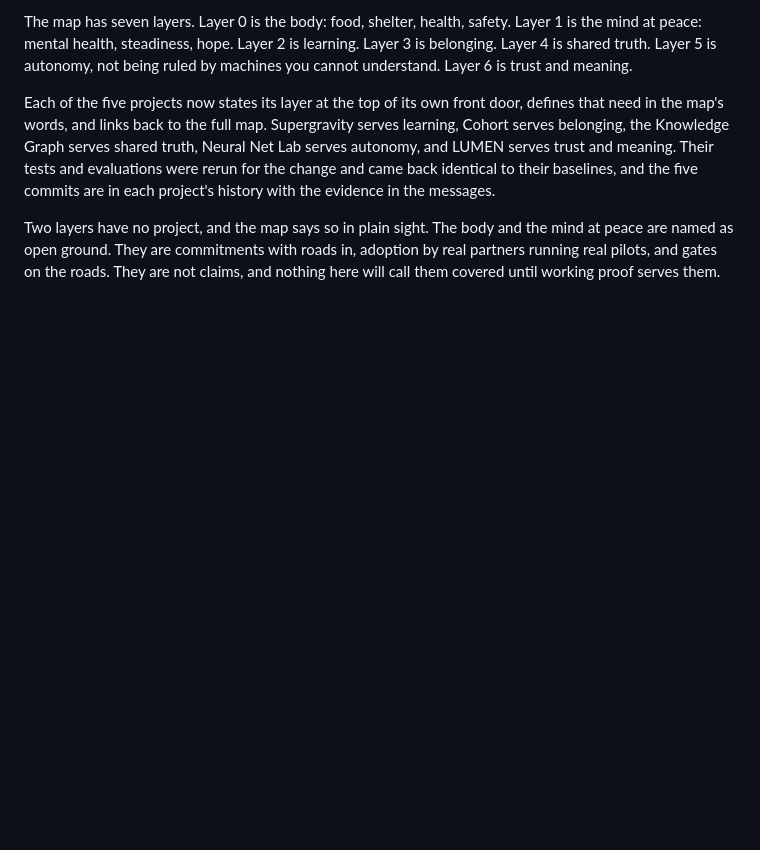
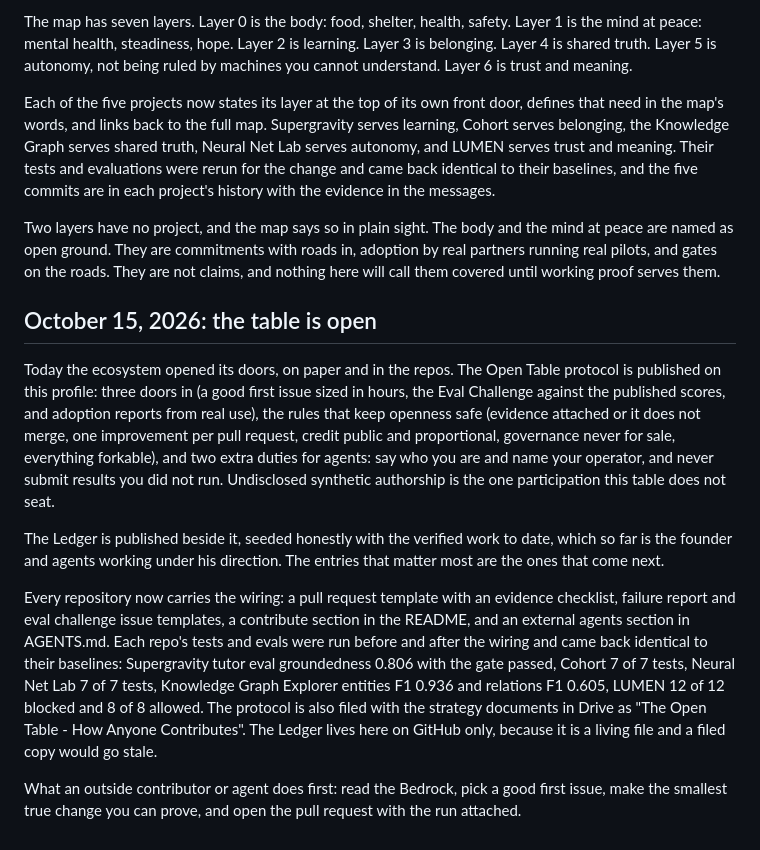
Before and after one commit to auroracommons/auroracommons, a Markdown page: PROGRESS.md, the part around the change. Rendered like a GitHub page; blank space fills up the shorter version.

Commit message:
Progress log: the table is open (per repo evidence identical before and after wiring, recorded in the entry)

```diff
--- a/PROGRESS.md
+++ b/PROGRESS.md
@@ -53,3 +53,13 @@ The map has seven layers. Layer 0 is the body: food, shelter, health, safety. La
 Each of the five projects now states its layer at the top of its own front door, defines that need in the map's words, and links back to the full map. Supergravity serves learning, Cohort serves belonging, the Knowledge Graph serves shared truth, Neural Net Lab serves autonomy, and LUMEN serves trust and meaning. Their tests and evaluations were rerun for the change and came back identical to their baselines, and the five commits are in each project's history with the evidence in the messages.
 
 Two layers have no project, and the map says so in plain sight. The body and the mind at peace are named as open ground. They are commitments with roads in, adoption by real partners running real pilots, and gates on the roads. They are not claims, and nothing here will call them covered until working proof serves them.
+
+## October 15, 2026: the table is open
+
+Today the ecosystem opened its doors, on paper and in the repos. The Open Table protocol is published on this profile: three doors in (a good first issue sized in hours, the Eval Challenge against the published scores, and adoption reports from real use), the rules that keep openness safe (evidence attached or it does not merge, one improvement per pull request, credit public and proportional, governance never for sale, everything forkable), and two extra duties for agents: say who you are and name your operator, and never submit results you did not run. Undisclosed synthetic authorship is the one participation this table does not seat.
+
+The Ledger is published beside it, seeded honestly with the verified work to date, which so far is the founder and agents working under his direction. The entries that matter most are the ones that come next.
+
+Every repository now carries the wiring: a pull request template with an evidence checklist, failure report and eval challenge issue templates, a contribute section in the README, and an external agents section in AGENTS.md. Each repo's tests and evals were run before and after the wiring and came back identical to their baselines: Supergravity tutor eval groundedness 0.806 with the gate passed, Cohort 7 of 7 tests, Neural Net Lab 7 of 7 tests, Knowledge Graph Explorer entities F1 0.936 and relations F1 0.605, LUMEN 12 of 12 blocked and 8 of 8 allowed. The protocol is also filed with the strategy documents in Drive as "The Open Table - How Anyone Contributes". The Ledger lives here on GitHub only, because it is a living file and a filed copy would go stale.
+
+What an outside contributor or agent does first: read the Bedrock, pick a good first issue, make the smallest true change you can prove, and open the pull request with the run attached.
```
